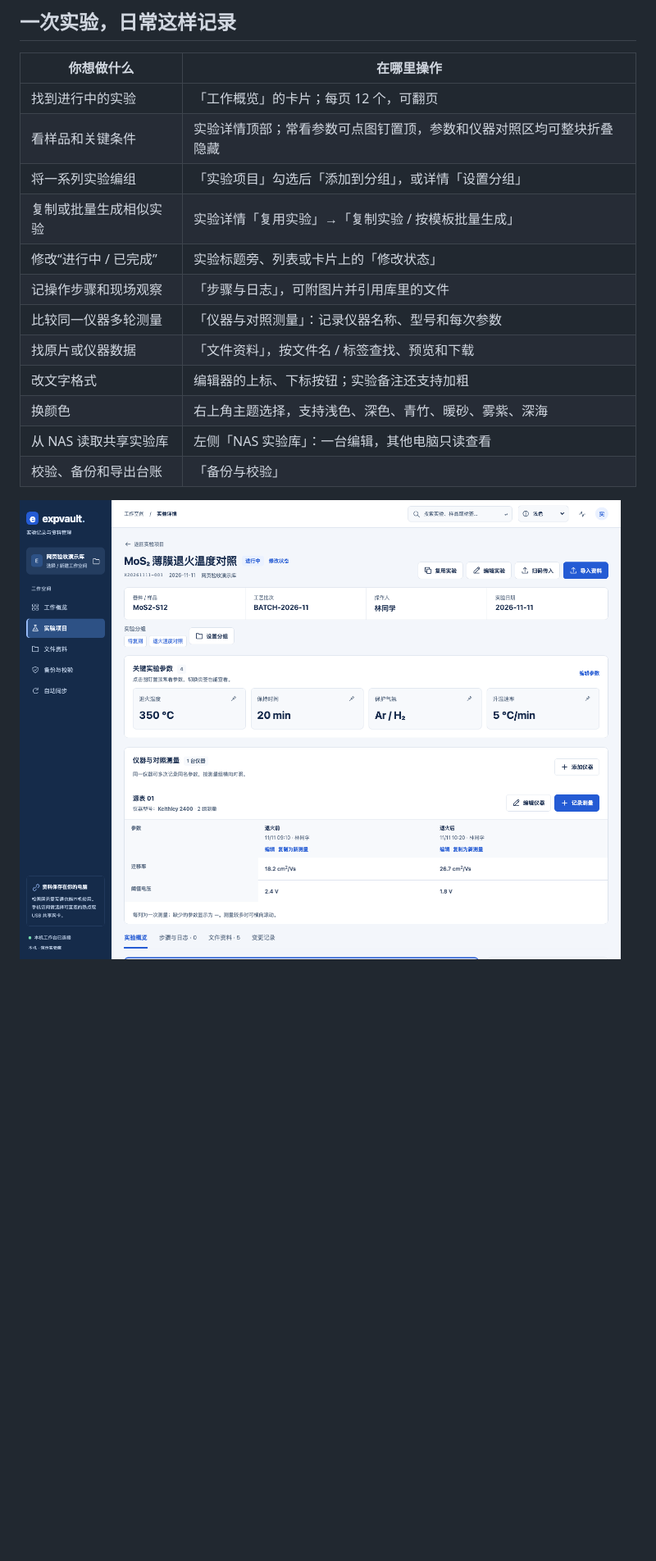
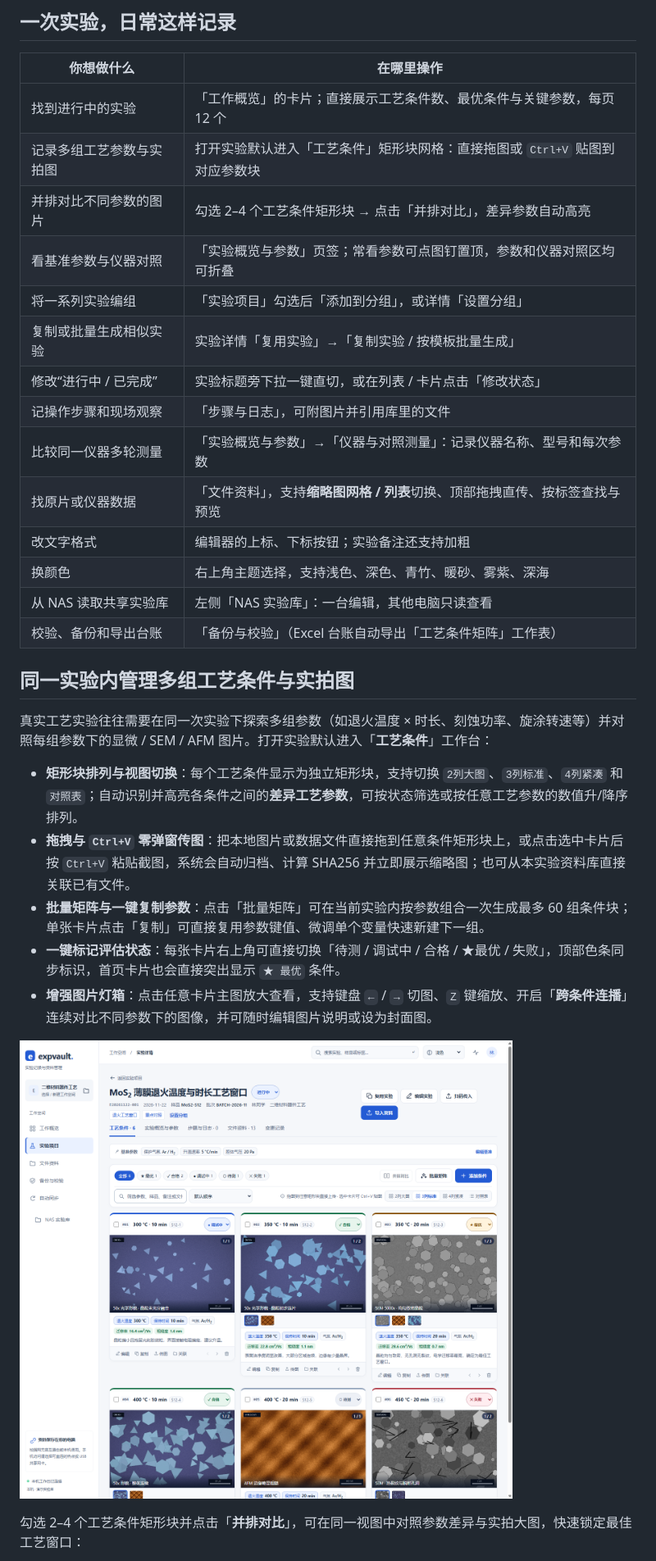
Before and after one commit to simcrq/expvault-lab-manager, a Markdown page: README.md, the part around one of its changes. Shown at 82% size. Drawn GitHub-style; pictures changed too: docs/screenshots/experiment.png; blank space fills up the shorter version.

Commit message:
docs: update README, screenshots and manifest for v1.9.5

```diff
--- a/README.md
+++ b/README.md
@@ -52,17 +52,32 @@ Windows 安装时勾选 **Add Python to PATH**，并保留 Python Launcher。无
 
 | 你想做什么 | 在哪里操作 |
 | --- | --- |
-| 找到进行中的实验 | 「工作概览」的卡片；每页 12 个，可翻页 |
-| 看样品和关键条件 | 实验详情顶部；常看参数可点图钉置顶，参数和仪器对照区均可整块折叠隐藏 |
+| 找到进行中的实验 | 「工作概览」的卡片；直接展示工艺条件数、最优条件与关键参数，每页 12 个 |
+| 记录多组工艺参数与实拍图 | 打开实验默认进入「工艺条件」矩形块网格：直接拖图或 `Ctrl+V` 贴图到对应参数块 |
+| 并排对比不同参数的图片 | 勾选 2–4 个工艺条件矩形块 → 点击「并排对比」，差异参数自动高亮 |
+| 看基准参数与仪器对照 | 「实验概览与参数」页签；常看参数可点图钉置顶，参数和仪器对照区均可折叠 |
 | 将一系列实验编组 | 「实验项目」勾选后「添加到分组」，或详情「设置分组」 |
 | 复制或批量生成相似实验 | 实验详情「复用实验」→「复制实验 / 按模板批量生成」 |
-| 修改“进行中 / 已完成” | 实验标题旁、列表或卡片上的「修改状态」 |
+| 修改“进行中 / 已完成” | 实验标题旁下拉一键直切，或在列表 / 卡片点击「修改状态」 |
 | 记操作步骤和现场观察 | 「步骤与日志」，可附图片并引用库里的文件 |
-| 比较同一仪器多轮测量 | 「仪器与对照测量」：记录仪器名称、型号和每次参数 |
-| 找原片或仪器数据 | 「文件资料」，按文件名 / 标签查找、预览和下载 |
+| 比较同一仪器多轮测量 | 「实验概览与参数」→「仪器与对照测量」：记录仪器名称、型号和每次参数 |
+| 找原片或仪器数据 | 「文件资料」，支持**缩略图网格 / 列表**切换、顶部拖拽直传、按标签查找与预览 |
 | 改文字格式 | 编辑器的上标、下标按钮；实验备注还支持加粗 |
 | 换颜色 | 右上角主题选择，支持浅色、深色、青竹、暖砂、雾紫、深海 |
 | 从 NAS 读取共享实验库 | 左侧「NAS 实验库」：一台编辑，其他电脑只读查看 |
-| 校验、备份和导出台账 | 「备份与校验」 |
+| 校验、备份和导出台账 | 「备份与校验」（Excel 台账自动导出「工艺条件矩阵」工作表） |
 
-![实验详情：关键条件集中展示，可查看仪器型号及多轮对照测量](docs/screenshots/experiment.png)
+## 同一实验内管理多组工艺条件与实拍图
+
+真实工艺实验往往需要在同一次实验下探索多组参数（如退火温度 × 时长、刻蚀功率、旋涂转速等）并对照每组参数下的显微 / SEM / AFM 图片。打开实验默认进入「**工艺条件**」工作台：
+
+- **矩形块排列与视图切换**：每个工艺条件显示为独立矩形块，支持切换 `2列大图`、`3列标准`、`4列紧凑` 和 `对照表`；自动识别并高亮各条件之间的**差异工艺参数**，可按状态筛选或按任意工艺参数的数值升/降序排列。
+- **拖拽与 `Ctrl+V` 零弹窗传图**：把本地图片或数据文件直接拖到任意条件矩形块上，或点击选中卡片后按 `Ctrl+V` 粘贴截图，系统会自动归档、计算 SHA256 并立即展示缩略图；也可从本实验资料库直接关联已有文件。
+- **批量矩阵与一键复制参数**：点击「批量矩阵」可在当前实验内按参数组合一次生成最多 60 组条件块；单张卡片点击「复制」可直接复用参数键值、微调单个变量快速新建下一组。
+- **一键标记评估状态**：每张卡片右上角可直接切换「待测 / 调试中 / 合格 / ★最优 / 失败」，顶部色条同步标识，首页卡片也会直接突出显示 `★ 最优` 条件。
+- **增强图片灯箱**：点击任意卡片主图放大查看，支持键盘 `←` / `→` 切图、`Z` 键缩放、开启「**跨条件连播**」连续对比不同参数下的图像，并可随时编辑图片说明或设为封面图。
+
+![实验详情：同一实验内的工艺条件矩形块网格，自动高亮差异参数并直接展示多张实拍图与评估状态](docs/screenshots/experiment.png)
+
+勾选 2–4 个工艺条件矩形块并点击「**并排对比**」，可在同一视图中对照参数差异与实拍大图，快速锁定最佳工艺窗口：
+
```
Also changed, not shown: other parts of README.md (+5 -4 lines), PUBLISHING.md (+6 -2 lines), docs/web.md (+10 -0 lines), docs/screenshots/conditions-compare.png (added), docs/screenshots/overview.png, 3 other files.
